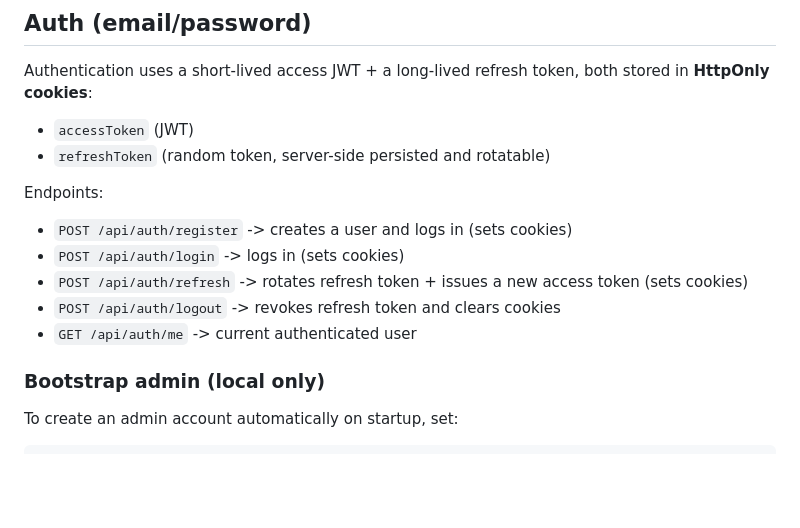
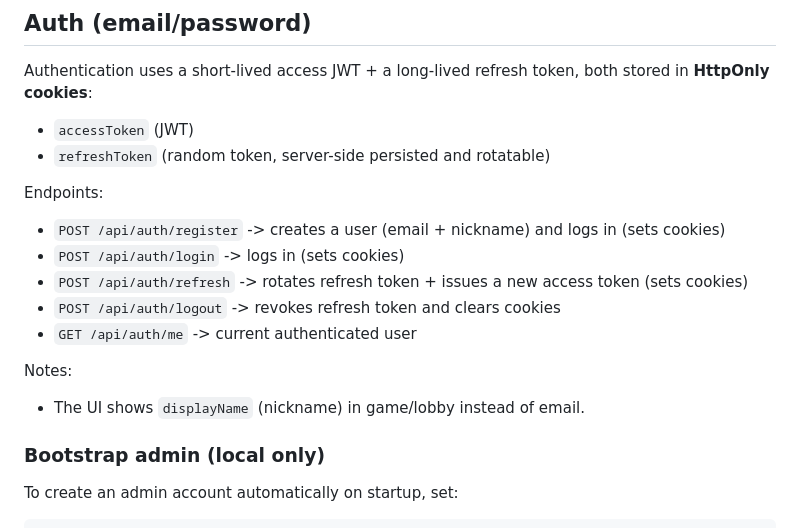
Before and after one commit to rafal-kislowski/mindrush-online-quiz, a Markdown page: README.md, the part around the change. GitHub-like rendering; blank space fills up the shorter version.

Commit message:
docs: document nickname in auth and lobby

```diff
--- a/README.md
+++ b/README.md
@@ -99,11 +99,14 @@ Authentication uses a short-lived access JWT + a long-lived refresh token, both
 - `refreshToken` (random token, server-side persisted and rotatable)
 
 Endpoints:
-- `POST /api/auth/register` -> creates a user and logs in (sets cookies)
+- `POST /api/auth/register` -> creates a user (email + nickname) and logs in (sets cookies)
 - `POST /api/auth/login` -> logs in (sets cookies)
 - `POST /api/auth/refresh` -> rotates refresh token + issues a new access token (sets cookies)
 - `POST /api/auth/logout` -> revokes refresh token and clears cookies
 - `GET /api/auth/me` -> current authenticated user
+
+Notes:
+- The UI shows `displayName` (nickname) in game/lobby instead of email.
 
 ### Bootstrap admin (local only)
 To create an admin account automatically on startup, set:
```
